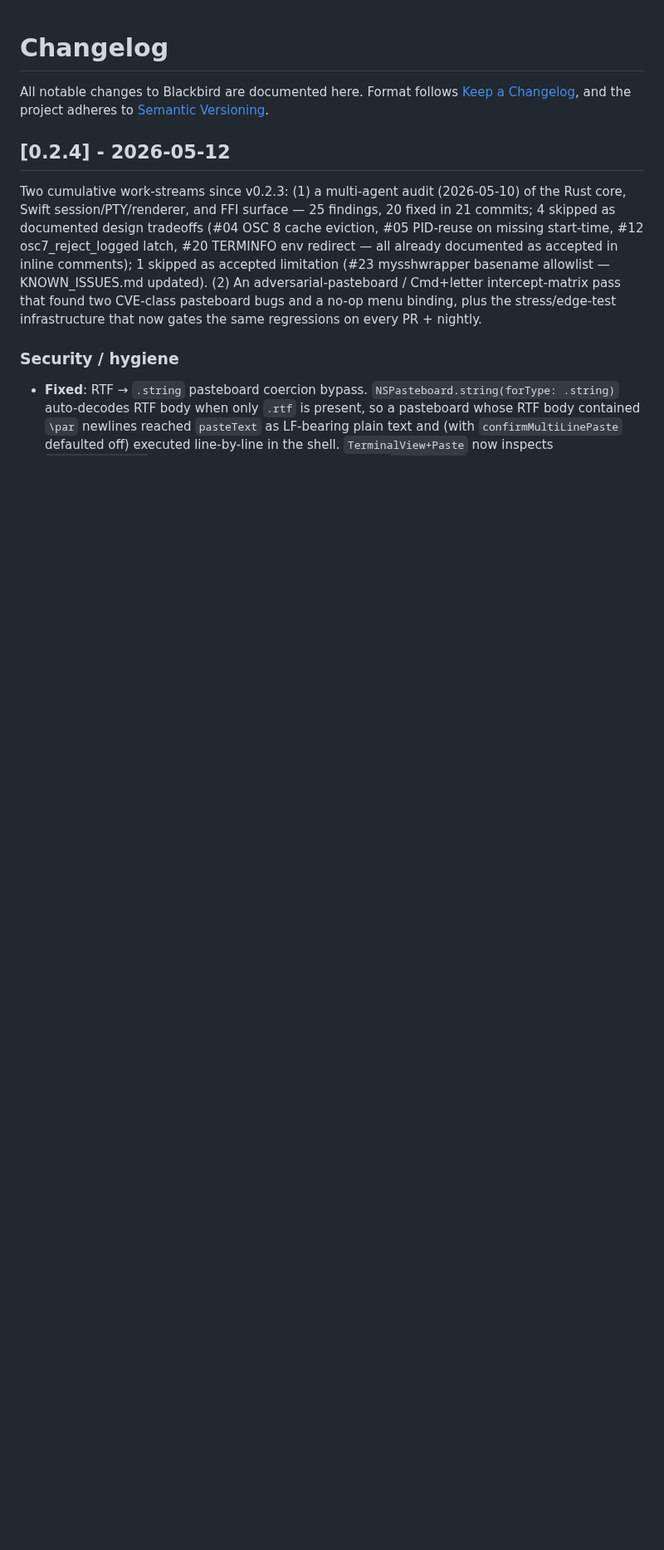
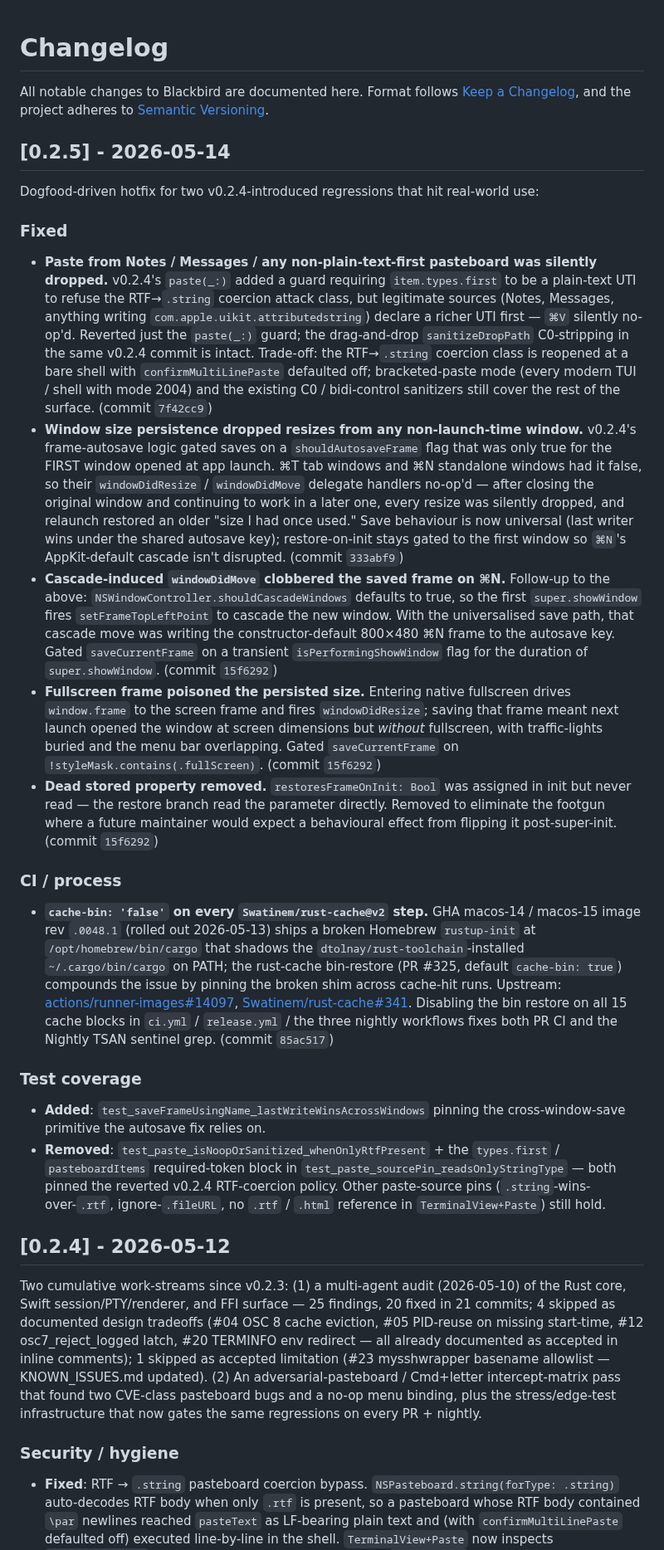
Before and after one commit to conjfrnk/blackbird, a Markdown page: CHANGELOG.md, the part around the change. Shown at 83% size. GitHub-like rendering; blank space fills up the shorter version.

Commit message:
docs(changelog): v0.2.5 release notes — dogfood regressions + CI workaround

```diff
--- a/CHANGELOG.md
+++ b/CHANGELOG.md
@@ -3,6 +3,24 @@
 All notable changes to Blackbird are documented here. Format follows
 [Keep a Changelog](https://keepachangelog.com/en/1.1.0/), and the project
 adheres to [Semantic Versioning](https://semver.org/spec/v2.0.0.html).
+
+## [0.2.5] - 2026-05-14
+
+Dogfood-driven hotfix for two v0.2.4-introduced regressions that hit real-world use:
+
+### Fixed
+- **Paste from Notes / Messages / any non-plain-text-first pasteboard was silently dropped.** v0.2.4's `paste(_:)` added a guard requiring `item.types.first` to be a plain-text UTI to refuse the RTF→`.string` coercion attack class, but legitimate sources (Notes, Messages, anything writing `com.apple.uikit.attributedstring`) declare a richer UTI first — `⌘V` silently no-op'd. Reverted just the `paste(_:)` guard; the drag-and-drop `sanitizeDropPath` C0-stripping in the same v0.2.4 commit is intact. Trade-off: the RTF→`.string` coercion class is reopened at a bare shell with `confirmMultiLinePaste` defaulted off; bracketed-paste mode (every modern TUI / shell with mode 2004) and the existing C0 / bidi-control sanitizers still cover the rest of the surface. (commit `7f42cc9`)
+- **Window size persistence dropped resizes from any non-launch-time window.** v0.2.4's frame-autosave logic gated saves on a `shouldAutosaveFrame` flag that was only true for the FIRST window opened at app launch. ⌘T tab windows and ⌘N standalone windows had it false, so their `windowDidResize` / `windowDidMove` delegate handlers no-op'd — after closing the original window and continuing to work in a later one, every resize was silently dropped, and relaunch restored an older "size I had once used." Save behaviour is now universal (last writer wins under the shared autosave key); restore-on-init stays gated to the first window so `⌘N`'s AppKit-default cascade isn't disrupted. (commit `333abf9`)
+- **Cascade-induced `windowDidMove` clobbered the saved frame on ⌘N.** Follow-up to the above: `NSWindowController.shouldCascadeWindows` defaults to true, so the first `super.showWindow` fires `setFrameTopLeftPoint` to cascade the new window. With the universalised save path, that cascade move was writing the constructor-default 800×480 ⌘N frame to the autosave key. Gated `saveCurrentFrame` on a transient `isPerformingShowWindow` flag for the duration of `super.showWindow`. (commit `15f6292`)
+- **Fullscreen frame poisoned the persisted size.** Entering native fullscreen drives `window.frame` to the screen frame and fires `windowDidResize`; saving that frame meant next launch opened the window at screen dimensions but *without* fullscreen, with traffic-lights buried and the menu bar overlapping. Gated `saveCurrentFrame` on `!styleMask.contains(.fullScreen)`. (commit `15f6292`)
+- **Dead stored property removed.** `restoresFrameOnInit: Bool` was assigned in init but never read — the restore branch read the parameter directly. Removed to eliminate the footgun where a future maintainer would expect a behavioural effect from flipping it post-super-init. (commit `15f6292`)
+
+### CI / process
+- **`cache-bin: 'false'` on every `Swatinem/rust-cache@v2` step.** GHA macos-14 / macos-15 image rev `.0048.1` (rolled out 2026-05-13) ships a broken Homebrew `rustup-init` at `/opt/homebrew/bin/cargo` that shadows the `dtolnay/rust-toolchain`-installed `~/.cargo/bin/cargo` on PATH; the rust-cache bin-restore (PR #325, default `cache-bin: true`) compounds the issue by pinning the broken shim across cache-hit runs. Upstream: [actions/runner-images#14097](https://github.com/actions/runner-images/issues/14097), [Swatinem/rust-cache#341](https://github.com/Swatinem/rust-cache/issues/341). Disabling the bin restore on all 15 cache blocks in `ci.yml` / `release.yml` / the three nightly workflows fixes both PR CI and the Nightly TSAN sentinel grep. (commit `85ac517`)
+
+### Test coverage
+- **Added**: `test_saveFrameUsingName_lastWriteWinsAcrossWindows` pinning the cross-window-save primitive the autosave fix relies on.
+- **Removed**: `test_paste_isNoopOrSanitized_whenOnlyRtfPresent` + the `types.first` / `pasteboardItems` required-token block in `test_paste_sourcePin_readsOnlyStringType` — both pinned the reverted v0.2.4 RTF-coercion policy. Other paste-source pins (`.string`-wins-over-`.rtf`, ignore-`.fileURL`, no `.rtf` / `.html` reference in `TerminalView+Paste`) still hold.
 
 ## [0.2.4] - 2026-05-12
 
```
